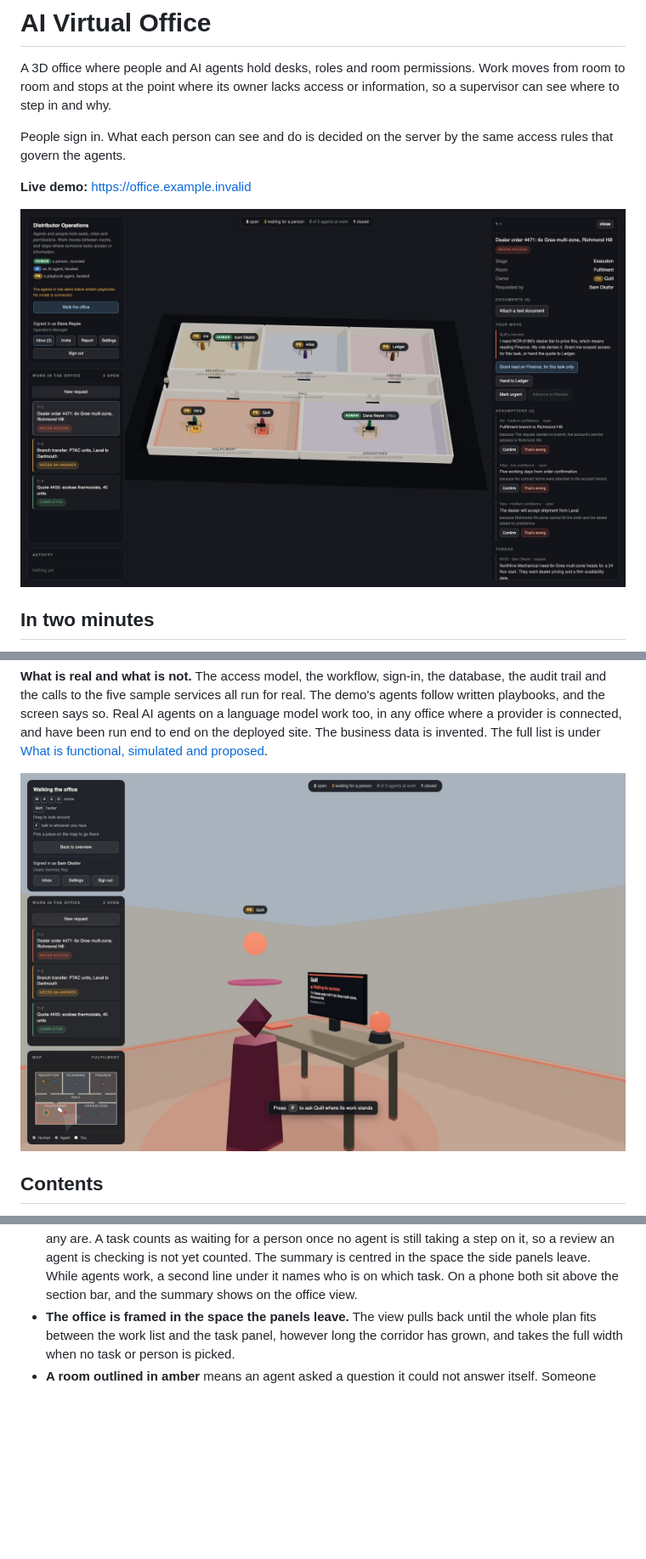
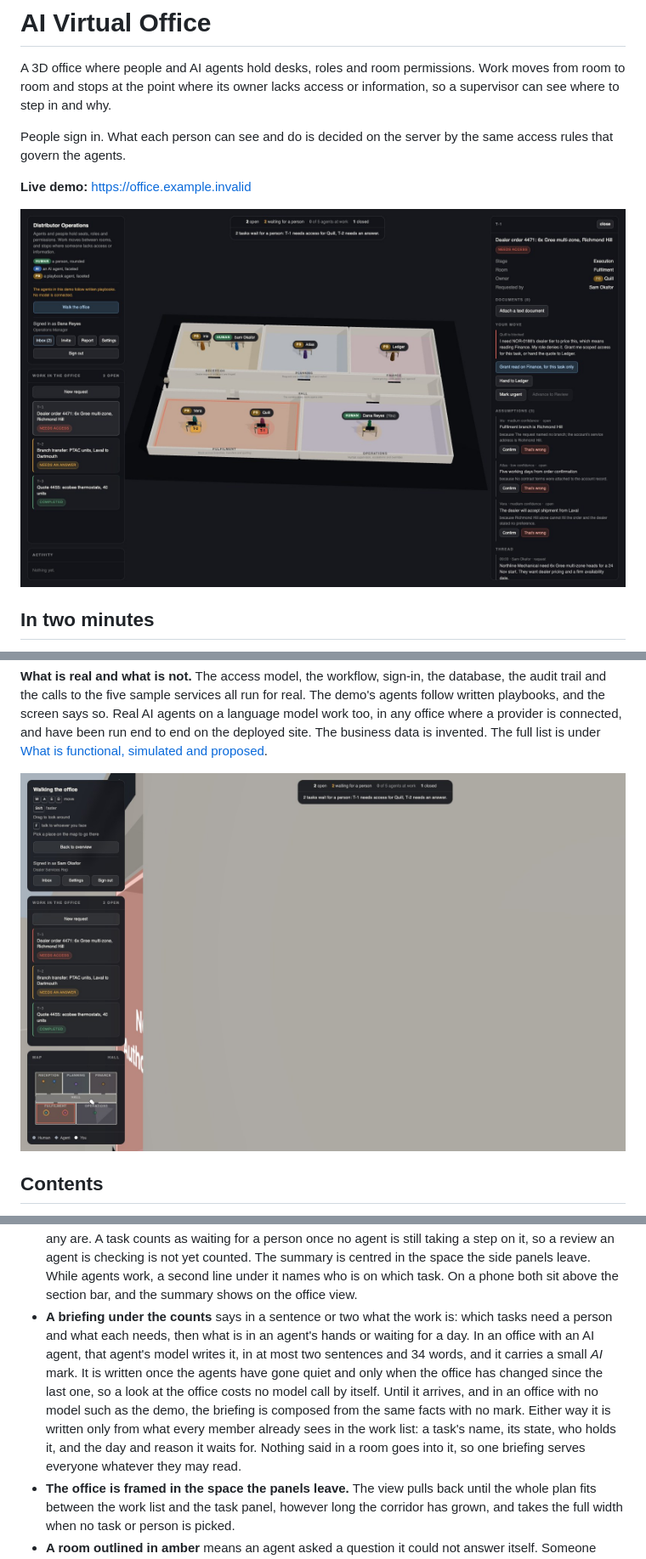
Before and after one commit to seyitgkc/ai-virtual-office, a Markdown page: README.md, 3 parts joined by grey strips. Shown at 85% size. Drawn GitHub-style; pictures changed too: docs/office.jpg, docs/walk.jpg; blank space fills up the shorter version.

```diff
--- a/README.md
+++ b/README.md
@@ -276,6 +276,18 @@ screen:
   the space the side panels leave. While agents work,
   a second line under it names who is on which task. On a phone both sit
   above the section bar, and the summary shows on the office view.
+- **A briefing under the counts** says in a sentence or two what the work is:
+  which tasks need a person and what each needs, then what is in an agent's
+  hands or waiting for a day. In an office with an AI agent, that agent's
+  model writes it, in at most two sentences and 34 words, and it carries a
+  small *AI* mark. It is written once the agents have gone quiet and only
+  when the office has changed since the last one, so a look at the office
+  costs no model call by itself. Until it arrives, and in an office with no
+  model such as the demo, the briefing is composed from the same facts with
+  no mark. Either way it is written only from what every member already sees
+  in the work list: a task's name, its state, who holds it, and the day and
+  reason it waits for. Nothing said in a room goes into it, so one briefing
+  serves everyone whatever they may read.
 - **The office is framed in the space the panels leave.** The view pulls back
   until the whole plan fits between the work list and the task panel, however
   long the corridor has grown, and takes the full width when no task or
```
Also changed, not shown: other parts of README.md (+6 -3 lines), 14 other files.
